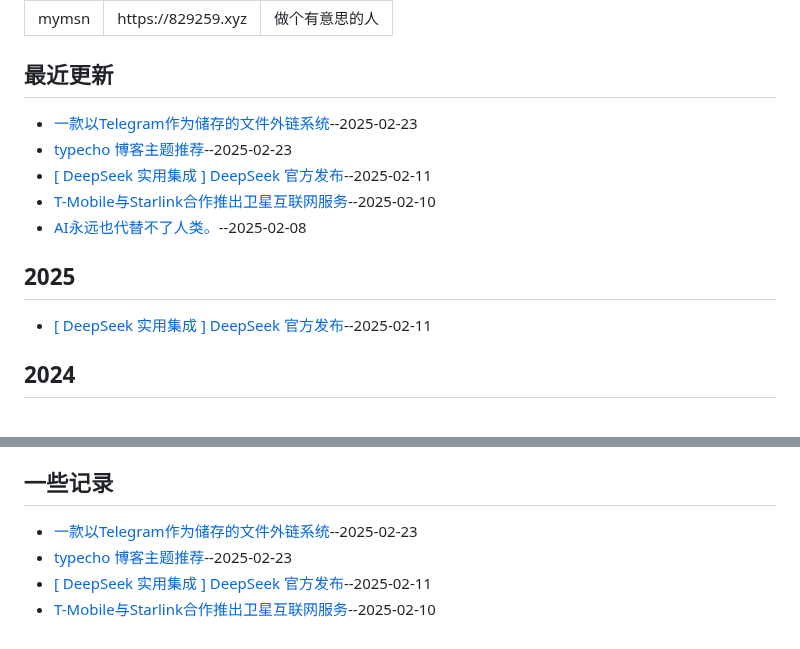
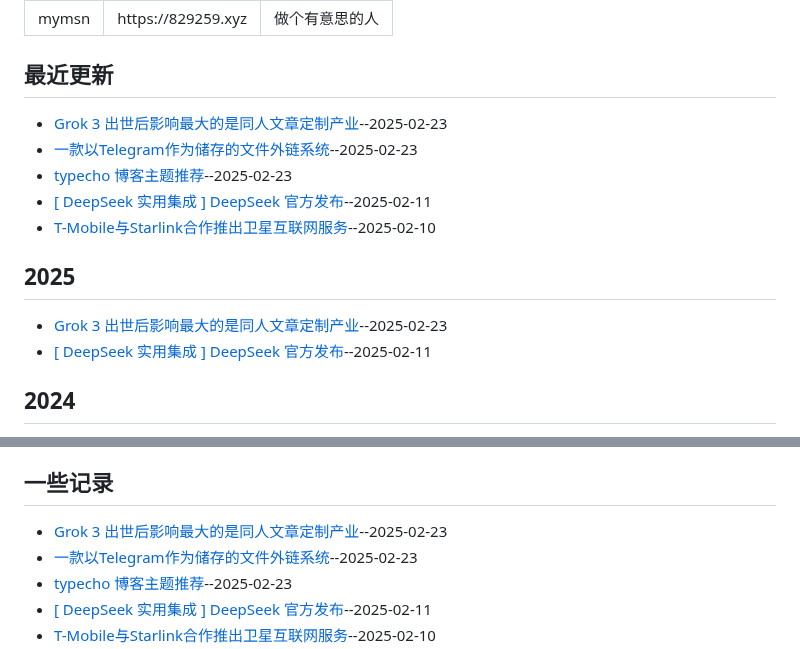
Before and after one commit to jaaleng/jaaleng.github.io, a Markdown page: README.md, 2 parts joined by grey strips. Drawn GitHub-style; folded sections open.

```diff
--- a/README.md
+++ b/README.md
@@ -23,12 +23,13 @@ My personal blog([About Me](https://github.com/jaaleng/jaaleng.github.io/issues/
 
 
 ## 最近更新
+- [Grok 3 出世后影响最大的是同人文章定制产业](https://github.com/jaaleng/jaaleng.github.io/issues/170)--2025-02-23
 - [一款以Telegram作为储存的文件外链系统](https://github.com/jaaleng/jaaleng.github.io/issues/169)--2025-02-23
 - [typecho 博客主题推荐](https://github.com/jaaleng/jaaleng.github.io/issues/168)--2025-02-23
 - [[ DeepSeek 实用集成 ] DeepSeek 官方发布](https://github.com/jaaleng/jaaleng.github.io/issues/167)--2025-02-11
 - [T-Mobile与Starlink合作推出卫星互联网服务](https://github.com/jaaleng/jaaleng.github.io/issues/166)--2025-02-10
-- [AI永远也代替不了人类。](https://github.com/jaaleng/jaaleng.github.io/issues/165)--2025-02-08
 ## 2025
+- [Grok 3 出世后影响最大的是同人文章定制产业](https://github.com/jaaleng/jaaleng.github.io/issues/170)--2025-02-23
 - [[ DeepSeek 实用集成 ] DeepSeek 官方发布](https://github.com/jaaleng/jaaleng.github.io/issues/167)--2025-02-11
 ## 2024
 - [2025年新年快乐.十二月的冬夜](https://github.com/jaaleng/jaaleng.github.io/issues/115)--2024-12-31
@@ -53,6 +54,7 @@ My personal blog([About Me](https://github.com/jaaleng/jaaleng.github.io/issues/
 </details>
 
 ## 一些记录
+- [Grok 3 出世后影响最大的是同人文章定制产业](https://github.com/jaaleng/jaaleng.github.io/issues/170)--2025-02-23
 - [一款以Telegram作为储存的文件外链系统](https://github.com/jaaleng/jaaleng.github.io/issues/169)--2025-02-23
 - [typecho 博客主题推荐](https://github.com/jaaleng/jaaleng.github.io/issues/168)--2025-02-23
 - [[ DeepSeek 实用集成 ] DeepSeek 官方发布](https://github.com/jaaleng/jaaleng.github.io/issues/167)--2025-02-11
```
Also changed, not shown: other parts of README.md (+1 -1 lines), BACKUP/170_Grok.3.出世后影响最大的是同人文章定制产业.md (added, +11 -0 lines).
